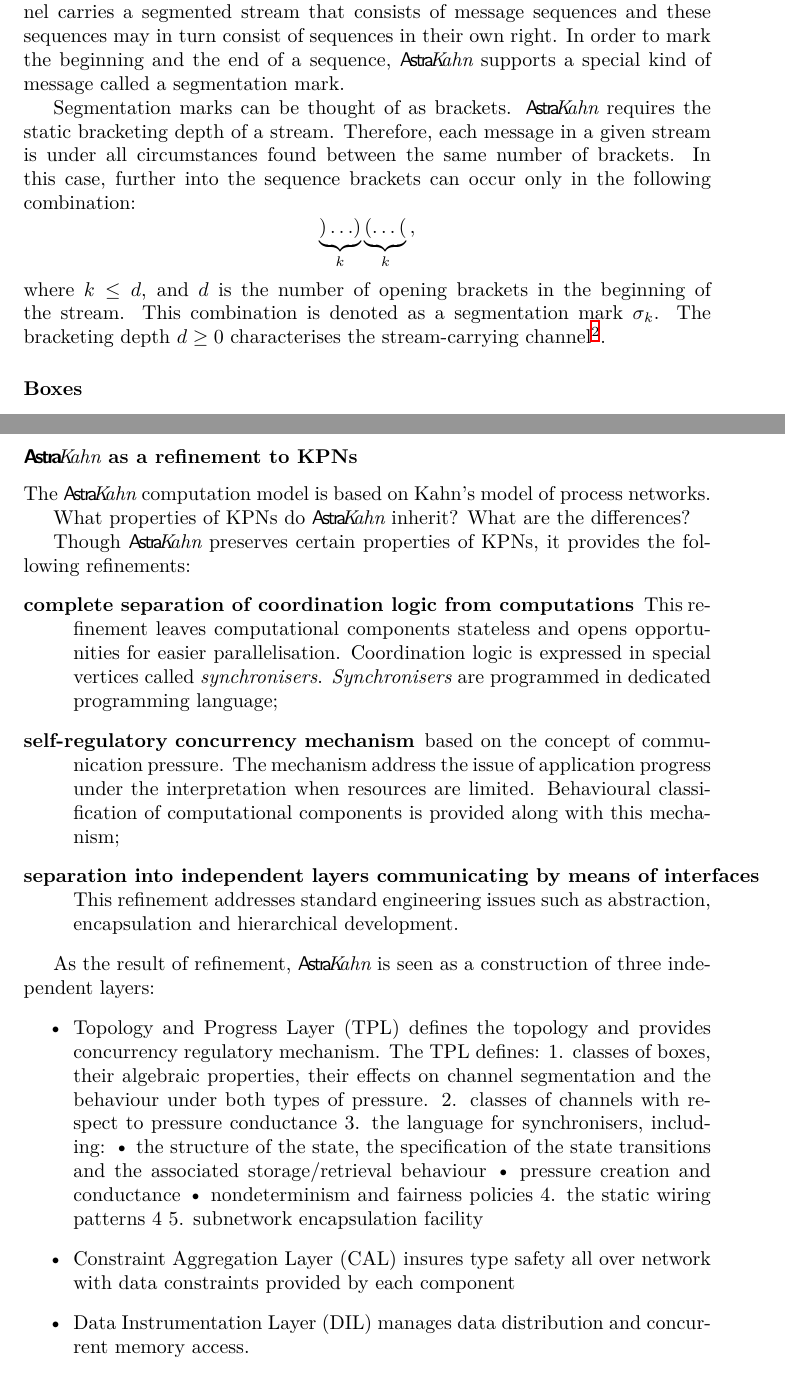
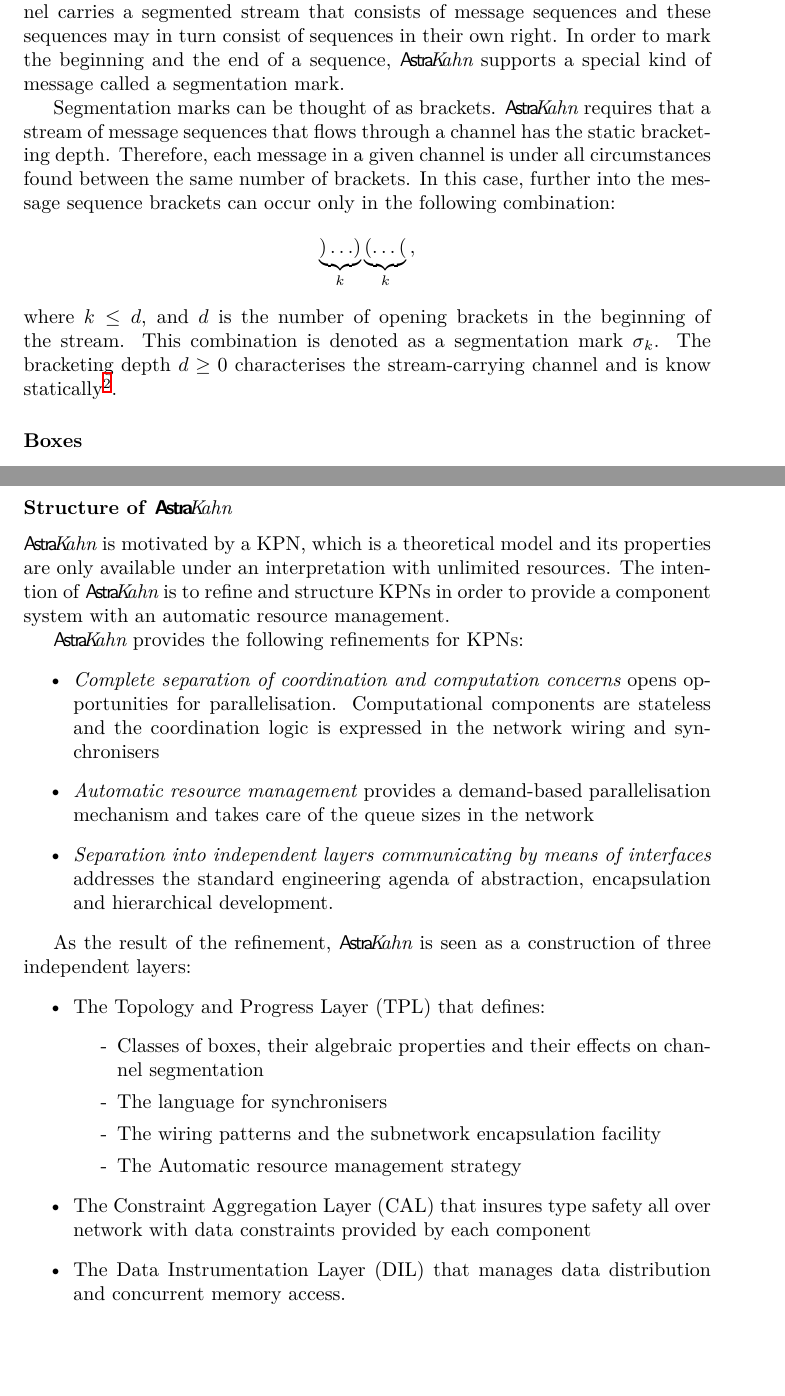
Before and after one commit to atikhono/uhmt, a LaTeX thesis (report.tex, which reads chapters/chapter_01.tex): two parts of pages 10 and 14 of 67, joined at a grey line, cut so that both start at the same text, the shorter picture padded with empty space. Compiled offline with XeLaTeX.

Commit message:
Chapter Relevant Work. Finish The Structure of AK.

```diff
--- a/chapters/chapter_01.tex
+++ b/chapters/chapter_01.tex
@@ -123,11 +123,11 @@ In the following sections the concepts of \ak\ are explained in more detail.
     \subsubsection{Channels}
 Channels in \ak\ are named FIFO queues with a limited capacity. A channel carries a segmented stream that consists of message sequences and these sequences may in turn consist of sequences in their own right. In order to mark the beginning and the end of a sequence, \ak\ supports a special kind of message called a segmentation mark.
 
-Segmentation marks can be thought of as brackets. \ak\ requires the static bracketing depth of a stream. Therefore, each message in a given stream is under all circumstances found between the same number of brackets. In this case, further into the sequence brackets can occur only in the following combination:
+Segmentation marks can be thought of as brackets. \ak\ requires that a stream of message sequences that flows through a channel has the static bracketing depth. Therefore, each message in a given channel is under all circumstances found between the same number of brackets. In this case, further into the message sequence brackets can occur only in the following combination:
 \[
 \underbrace{)\ldots)}_k \underbrace{(\ldots(}_k\,,
 \]
-where $k \le d$, and $d$ is the number of opening brackets in the beginning of the stream. This combination is denoted as a segmentation mark $\sigma_k$. The bracketing depth $d \ge 0$ characterises the stream-carrying channel\footnote{Indeed, the bracketing depth of a channel that would carry the stream of message lists
+where $k \le d$, and $d$ is the number of opening brackets in the beginning of the stream. This combination is denoted as a segmentation mark $\sigma_k$. The bracketing depth $d \ge 0$ characterises the stream-carrying channel and is know statically\footnote{Indeed, the bracketing depth of a channel that would carry the stream of message lists
 \[
 (((\;a\underbrace{)(}_{\sigma_1}b\underbrace{))((}_{\sigma_2}c\underbrace{)(}_{\sigma_1}d\;)))
 \]
@@ -216,42 +216,33 @@ An \ak\ component, either a box or a synchroniser, is both a consumer and a prod
 
 
 %Change the title
-    \subsubsection{\ak\ as a refinement to KPNs}
-The \ak\ computation model is based on Kahn's model of process networks.
+    \subsubsection{Structure of \ak\ }
+\ak\ is motivated by a KPN, which is a theoretical model and its properties are only available under an interpretation with unlimited resources. The intention of \ak\ is to refine and structure KPNs in order to provide a component system with an automatic resource management.
 
+%What properties of KPNs do \ak\ inherit? What are the differences?
+\ak\ provides the following refinements for KPNs:
+\begin{itemize}
+\item \emph{Complete separation of coordination and computation concerns} opens opportunities for parallelisation. Computational components are stateless and the coordination logic is expressed in the network wiring and synchronisers
 
-What properties of KPNs do \ak\ inherit? What are the differences?
+\item \emph{Automatic resource management} provides a demand-based parallelisation mechanism and takes care of the queue sizes in the network
 
-
-
-Though \ak\ preserves certain properties of KPNs, it provides the following refinements:
-\begin{description}
-\item[complete separation of coordination logic from computations]
-
-This refinement leaves computational components stateless and opens opportunities for easier parallelisation. Coordination logic is expressed in special vertices called \emph{synchronisers}. \emph{Synchronisers} are programmed in dedicated programming language;
-\item[self-regulatory concurrency mechanism] based on the concept of communication pressure. The mechanism address the issue of application progress under the interpretation when resources are limited. Behavioural classification of computational components is provided along with this mechanism;
-\item[separation into independent layers communicating by means of interfaces]
-
-This refinement addresses standard engineering issues such as abstraction, encapsulation and hierarchical development.
-\end{description}
-
-As the result of refinement, \ak\ is seen as a construction of three independent layers:
-\begin{itemize}
-\item Topology and Progress Layer (TPL) defines the topology and provides concurrency regulatory mechanism.
-The TPL defines:
-1. classes of boxes, their algebraic properties, their effects on channel segmentation and the behaviour under both types of pressure.
-2. classes of channels with respect to pressure conductance 3. the language for synchronisers, including:
-• the structure of the state, the specification of the state transitions and the associated storage/retrieval behaviour
-• pressure creation and conductance • nondeterminism and fairness policies
-4. the static wiring patterns 4
-5. subnetwork encapsulation facility
-
-\item Constraint Aggregation Layer (CAL) insures type safety all over network with data constraints provided by each component
-
-\item Data Instrumentation Layer (DIL) manages data distribution and concurrent memory access.
+\item \emph{Separation into independent layers communicating by means of interfaces} addresses the standard engineering agenda of abstraction, encapsulation and hierarchical development.
 \end{itemize}
 
+As the result of the refinement, \ak\ is seen as a construction of three independent layers:
+\begin{itemize}
+\item The Topology and Progress Layer (TPL) that defines:
+    \begin{itemize}
+\item[-] Classes of boxes, their algebraic properties and their effects on channel segmentation
+\item[-] The language for synchronisers
+\item[-] The wiring patterns and the subnetwork encapsulation facility
+\item[-] The Automatic resource management strategy
+    \end{itemize}
 
+\item The Constraint Aggregation Layer (CAL) that insures type safety all over network with data constraints provided by each component
+
+\item The Data Instrumentation Layer (DIL) that manages data distribution and concurrent memory access.
+\end{itemize}
 
 
     \section{Summary}
```
Also changed, not shown: chapters/chapter_01.tex (12 more changed lines).
